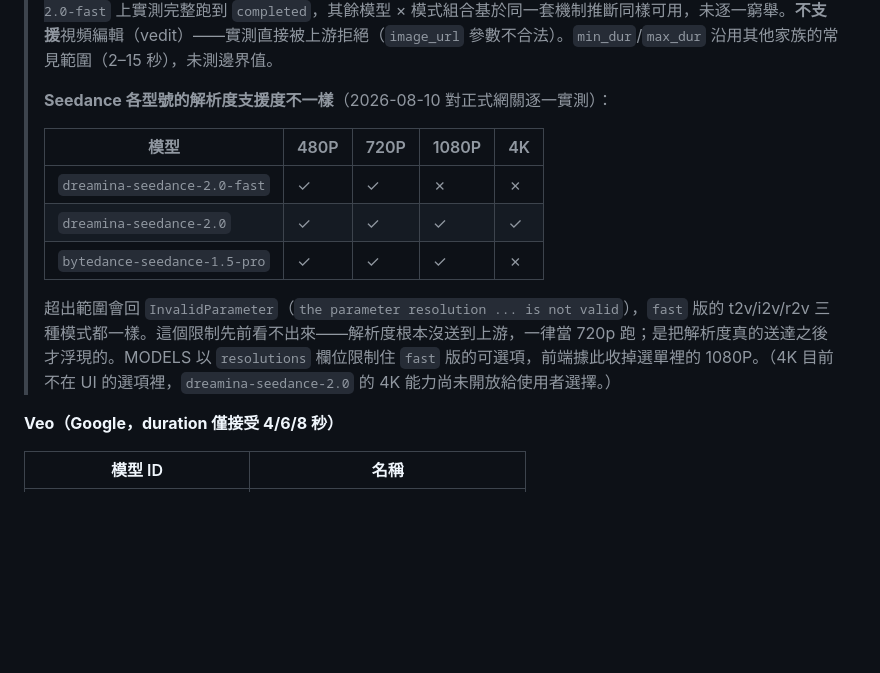
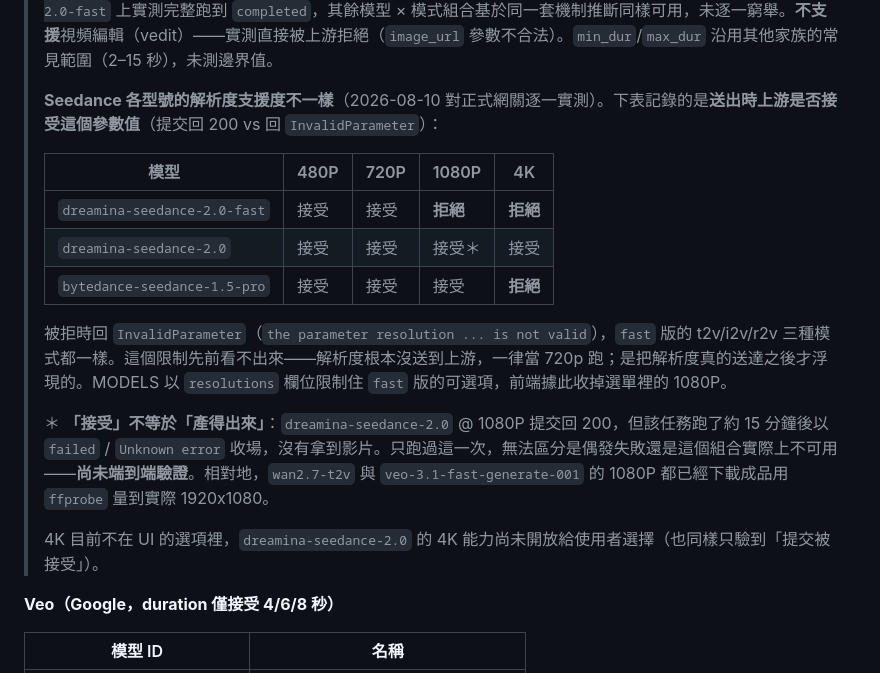
Before and after one commit to levilan/alibaba-model-demo, a Markdown page: README.md, the part around the change. Drawn GitHub-style; blank space fills up the shorter version.

Commit message:
docs: 修正 Seedance 解析度矩陣的語意——「提交被接受」不等於「產得出來」
dreamina-seedance-2.0 @1080P 提交回 200，但任務跑約 15 分鐘後以
failed/Unknown error 收場。先前根據 submit 狀態碼把它記成「支援」
是過度推論，改成明確區分「上游收不收這個參數值」與「端到端驗證過」，
並註明 Seedance 家族目前沒有任何一支通過 ffprobe 實測。

Co-Authored-By: Claude Opus 5 (1M context) <noreply@anthropic.com>

```diff
--- a/README.md
+++ b/README.md
@@ -204,15 +204,19 @@ python app.py
 > **上傳的音訊必須是 URL。** 上游只接受 `audio_url`，base64 data URI 不會被解析，所以使用者上傳的配樂/驅動音訊會先經 `_cloud_put()` 放到雲端物件儲存再帶簽名網址過去；沒有設定任何雲端儲存後端時會直接回報錯誤，而不是送出一個註定無聲的請求。
 > ByteDance Seedance 系列同時支援 t2v/i2v/r2v，走跟萬相系列共用的 `media`/`image`/`images` 三欄位注入機制；i2v 在 `bytedance-seedance-1.5-pro`、r2v 在 `dreamina-seedance-2.0-fast` 上實測完整跑到 `completed`，其餘模型 × 模式組合基於同一套機制推斷同樣可用，未逐一窮舉。**不支援**視頻編輯（vedit）——實測直接被上游拒絕（`image_url` 參數不合法）。`min_dur`/`max_dur` 沿用其他家族的常見範圍（2–15 秒），未測邊界值。
 >
-> **Seedance 各型號的解析度支援度不一樣**（2026-08-10 對正式網關逐一實測）：
+> **Seedance 各型號的解析度支援度不一樣**（2026-08-10 對正式網關逐一實測）。下表記錄的是**送出時上游是否接受這個參數值**（提交回 200 vs 回 `InvalidParameter`）：
 >
 > | 模型 | 480P | 720P | 1080P | 4K |
 > |---|---|---|---|---|
-> | `dreamina-seedance-2.0-fast` | ✓ | ✓ | ✗ | ✗ |
-> | `dreamina-seedance-2.0` | ✓ | ✓ | ✓ | ✓ |
-> | `bytedance-seedance-1.5-pro` | ✓ | ✓ | ✓ | ✗ |
+> | `dreamina-seedance-2.0-fast` | 接受 | 接受 | **拒絕** | **拒絕** |
+> | `dreamina-seedance-2.0` | 接受 | 接受 | 接受＊ | 接受 |
+> | `bytedance-seedance-1.5-pro` | 接受 | 接受 | 接受 | **拒絕** |
 >
-> 超出範圍會回 `InvalidParameter`（`the parameter resolution ... is not valid`），`fast` 版的 t2v/i2v/r2v 三種模式都一樣。這個限制先前看不出來——解析度根本沒送到上游，一律當 720p 跑；是把解析度真的送達之後才浮現的。MODELS 以 `resolutions` 欄位限制住 `fast` 版的可選項，前端據此收掉選單裡的 1080P。（4K 目前不在 UI 的選項裡，`dreamina-seedance-2.0` 的 4K 能力尚未開放給使用者選擇。）
+> 被拒時回 `InvalidParameter`（`the parameter resolution ... is not valid`），`fast` 版的 t2v/i2v/r2v 三種模式都一樣。這個限制先前看不出來——解析度根本沒送到上游，一律當 720p 跑；是把解析度真的送達之後才浮現的。MODELS 以 `resolutions` 欄位限制住 `fast` 版的可選項，前端據此收掉選單裡的 1080P。
+>
+> ＊ **「接受」不等於「產得出來」**：`dreamina-seedance-2.0` @ 1080P 提交回 200，但該任務跑了約 15 分鐘後以 `failed` / `Unknown error` 收場，沒有拿到影片。只跑過這一次，無法區分是偶發失敗還是這個組合實際上不可用——**尚未端到端驗證**。相對地，`wan2.7-t2v` 與 `veo-3.1-fast-generate-001` 的 1080P 都已經下載成品用 `ffprobe` 量到實際 1920x1080。
+>
+> 4K 目前不在 UI 的選項裡，`dreamina-seedance-2.0` 的 4K 能力尚未開放給使用者選擇（也同樣只驗到「提交被接受」）。
 
 **Veo（Google，duration 僅接受 4/6/8 秒）**
 
```
Also changed, not shown: update.md (+1 -0 lines).
